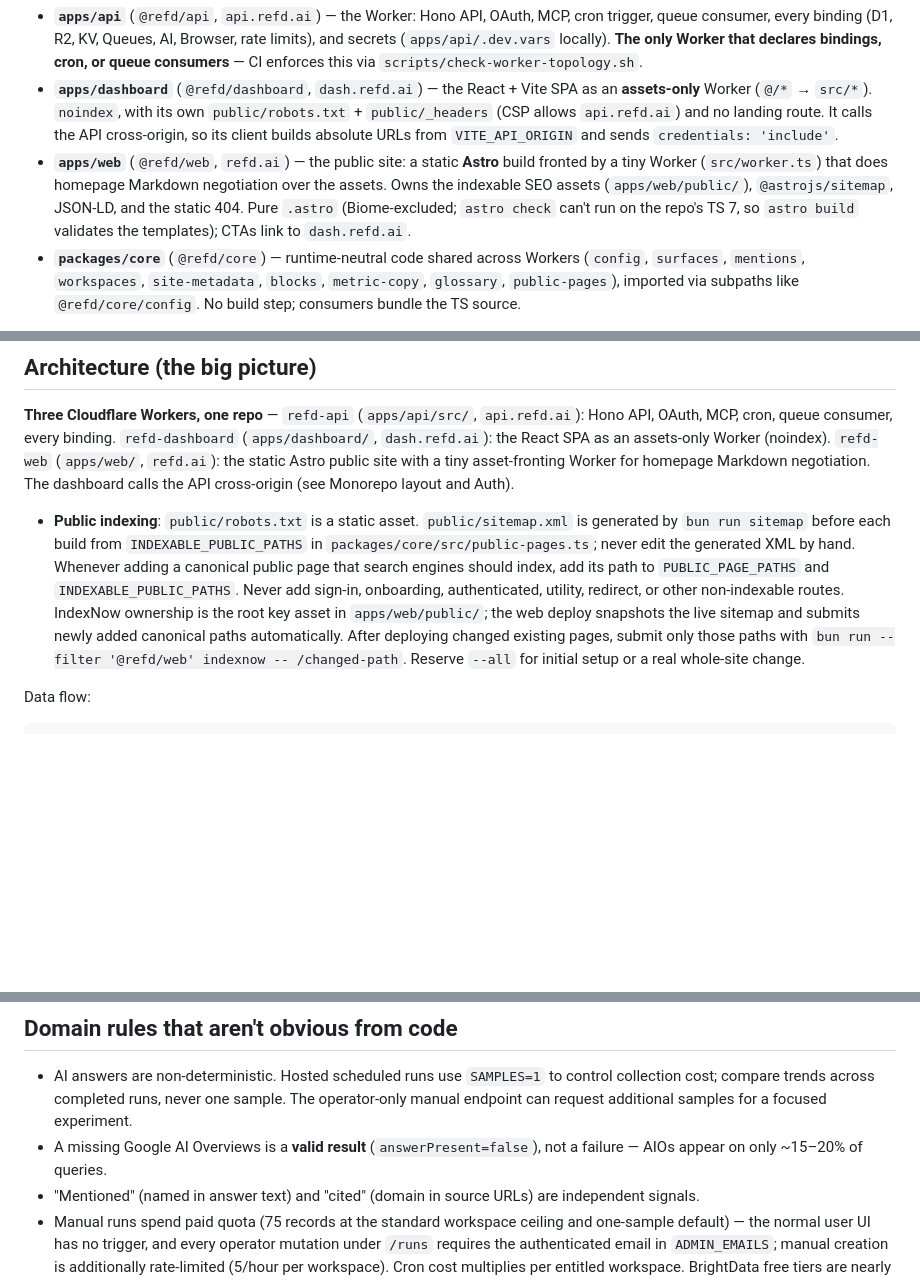
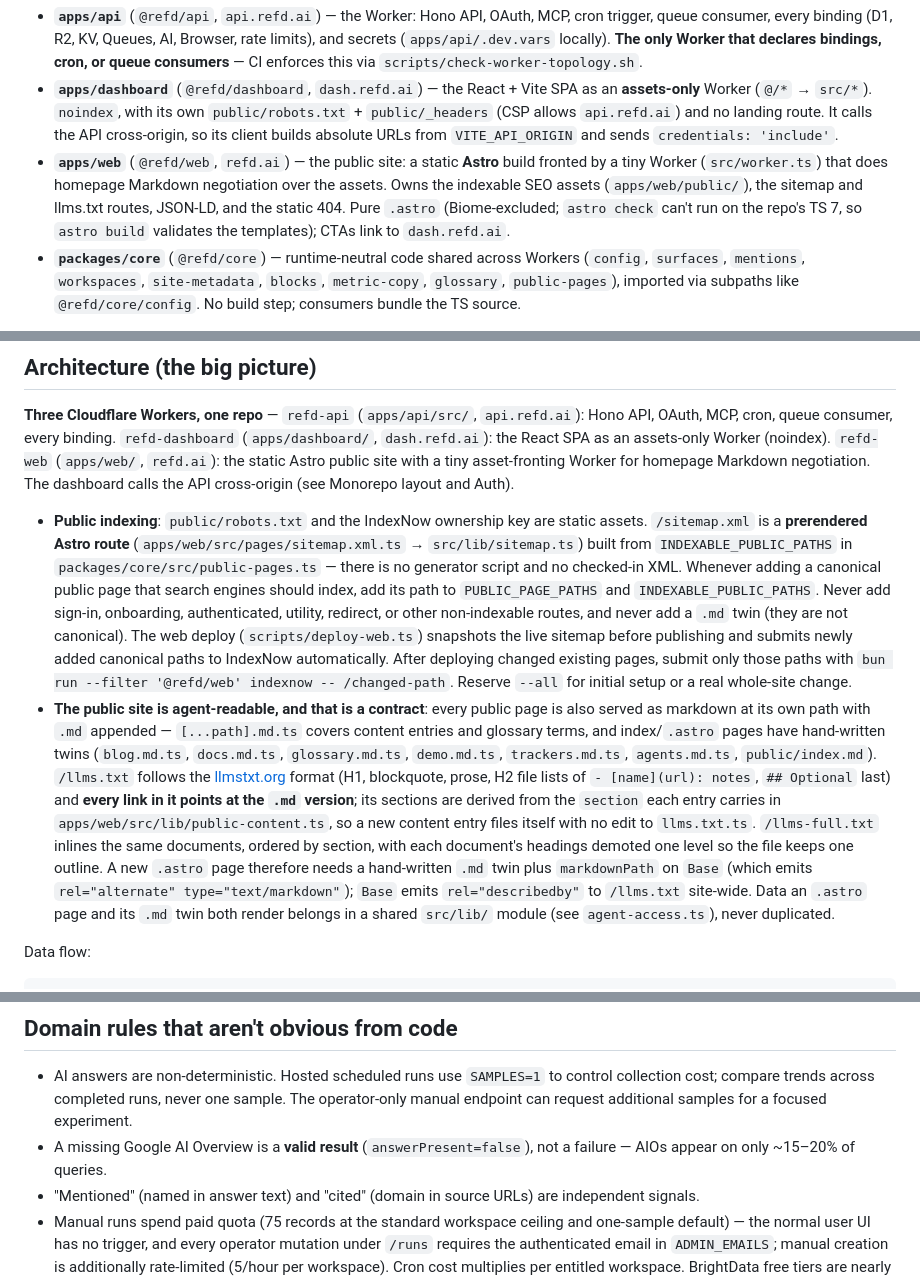
Before and after one commit to emaitchess/refd, a Markdown page: AGENTS.md, 3 parts joined by grey strips. Rendered like a GitHub page; blank space fills up the shorter version.

```diff
--- a/AGENTS.md
+++ b/AGENTS.md
@@ -16,7 +16,7 @@ Bun workspaces (`apps/*`, `packages/*`) — three independently deployed Cloudfl
 
 - **`apps/api`** (`@refd/api`, `api.refd.ai`) — the Worker: Hono API, OAuth, MCP, cron trigger, queue consumer, every binding (D1, R2, KV, Queues, AI, Browser, rate limits), and secrets (`apps/api/.dev.vars` locally). **The only Worker that declares bindings, cron, or queue consumers** — CI enforces this via `scripts/check-worker-topology.sh`.
 - **`apps/dashboard`** (`@refd/dashboard`, `dash.refd.ai`) — the React + Vite SPA as an **assets-only** Worker (`@/*` → `src/*`). `noindex`, with its own `public/robots.txt` + `public/_headers` (CSP allows `api.refd.ai`) and no landing route. It calls the API cross-origin, so its client builds absolute URLs from `VITE_API_ORIGIN` and sends `credentials: 'include'`.
-- **`apps/web`** (`@refd/web`, `refd.ai`) — the public site: a static **Astro** build fronted by a tiny Worker (`src/worker.ts`) that does homepage Markdown negotiation over the assets. Owns the indexable SEO assets (`apps/web/public/`), `@astrojs/sitemap`, JSON-LD, and the static 404. Pure `.astro` (Biome-excluded; `astro check` can't run on the repo's TS 7, so `astro build` validates the templates); CTAs link to `dash.refd.ai`.
+- **`apps/web`** (`@refd/web`, `refd.ai`) — the public site: a static **Astro** build fronted by a tiny Worker (`src/worker.ts`) that does homepage Markdown negotiation over the assets. Owns the indexable SEO assets (`apps/web/public/`), the sitemap and llms.txt routes, JSON-LD, and the static 404. Pure `.astro` (Biome-excluded; `astro check` can't run on the repo's TS 7, so `astro build` validates the templates); CTAs link to `dash.refd.ai`.
 - **`packages/core`** (`@refd/core`) — runtime-neutral code shared across Workers (`config`, `surfaces`, `mentions`, `workspaces`, `site-metadata`, `blocks`, `metric-copy`, `glossary`, `public-pages`), imported via subpaths like `@refd/core/config`. No build step; consumers bundle the TS source.
 
 Root commands orchestrate all three Workers (Bun only, no extra task runner): `check` fans out `tsc`/`wrangler types` per workspace, `build` builds each, `deploy` builds (baking `VITE_API_ORIGIN=https://api.refd.ai` into the dashboard) then, after `db:migrate:remote`, deploys all three. Per-workspace scripts run via `bun run --filter '@refd/<name>' <script>`; Drizzle migrations + `drizzle.config.ts` stay at the repo root. **Cutover** (owner-run) needs `api.`/`dash.` custom domains and a fresh `OAUTH_KV` namespace — there is no backward-compat layer.
@@ -44,7 +44,8 @@ Root commands orchestrate all three Workers (Bun only, no extra task runner): `c
 **Three Cloudflare Workers, one repo** — `refd-api` (`apps/api/src/`, `api.refd.ai`): Hono API, OAuth, MCP, cron, queue consumer, every binding. `refd-dashboard` (`apps/dashboard/`, `dash.refd.ai`): the React SPA as an assets-only Worker (noindex). `refd-web` (`apps/web/`, `refd.ai`): the static Astro public site with a tiny asset-fronting Worker for homepage Markdown negotiation. The dashboard calls the API cross-origin (see Monorepo layout and Auth).
 
 
-- **Public indexing**: `public/robots.txt` is a static asset. `public/sitemap.xml` is generated by `bun run sitemap` before each build from `INDEXABLE_PUBLIC_PATHS` in `packages/core/src/public-pages.ts`; never edit the generated XML by hand. Whenever adding a canonical public page that search engines should index, add its path to `PUBLIC_PAGE_PATHS` and `INDEXABLE_PUBLIC_PATHS`. Never add sign-in, onboarding, authenticated, utility, redirect, or other non-indexable routes. IndexNow ownership is the root key asset in `apps/web/public/`; the web deploy snapshots the live sitemap and submits newly added canonical paths automatically. After deploying changed existing pages, submit only those paths with `bun run --filter '@refd/web' indexnow -- /changed-path`. Reserve `--all` for initial setup or a real whole-site change.
+- **Public indexing**: `public/robots.txt` and the IndexNow ownership key are static assets. `/sitemap.xml` is a **prerendered Astro route** (`apps/web/src/pages/sitemap.xml.ts` → `src/lib/sitemap.ts`) built from `INDEXABLE_PUBLIC_PATHS` in `packages/core/src/public-pages.ts` — there is no generator script and no checked-in XML. Whenever adding a canonical public page that search engines should index, add its path to `PUBLIC_PAGE_PATHS` and `INDEXABLE_PUBLIC_PATHS`. Never add sign-in, onboarding, authenticated, utility, redirect, or other non-indexable routes, and never add a `.md` twin (they are not canonical). The web deploy (`scripts/deploy-web.ts`) snapshots the live sitemap before publishing and submits newly added canonical paths to IndexNow automatically. After deploying changed existing pages, submit only those paths with `bun run --filter '@refd/web' indexnow -- /changed-path`. Reserve `--all` for initial setup or a real whole-site change.
+- **The public site is agent-readable, and that is a contract**: every public page is also served as markdown at its own path with `.md` appended — `[...path].md.ts` covers content entries and glossary terms, and index/`.astro` pages have hand-written twins (`blog.md.ts`, `docs.md.ts`, `glossary.md.ts`, `demo.md.ts`, `trackers.md.ts`, `agents.md.ts`, `public/index.md`). `/llms.txt` follows the [llmstxt.org](https://llmstxt.org/) format (H1, blockquote, prose, H2 file lists of `- [name](url): notes`, `## Optional` last) and **every link in it points at the `.md` version**; its sections are derived from the `section` each entry carries in `apps/web/src/lib/public-content.ts`, so a new content entry files itself with no edit to `llms.txt.ts`. `/llms-full.txt` inlines the same documents, ordered by section, with each document's headings demoted one level so the file keeps one outline. A new `.astro` page therefore needs a hand-written `.md` twin plus `markdownPath` on `Base` (which emits `rel="alternate" type="text/markdown"`); `Base` emits `rel="describedby"` to `/llms.txt` site-wide. Data an `.astro` page and its `.md` twin both render belongs in a shared `src/lib/` module (see `agent-access.ts`), never duplicated.
 
 Data flow:
 
@@ -71,7 +72,7 @@ cron (daily 06:00 UTC) → for EACH eligible workspace: run row (key cron:<wsId>
 ## Domain rules that aren't obvious from code
 
 - AI answers are non-deterministic. Hosted scheduled runs use `SAMPLES=1` to control collection cost; compare trends across completed runs, never one sample. The operator-only manual endpoint can request additional samples for a focused experiment.
-- A missing Google AI Overviews is a **valid result** (`answerPresent=false`), not a failure — AIOs appear on only ~15–20% of queries.
+- A missing Google AI Overview is a **valid result** (`answerPresent=false`), not a failure — AIOs appear on only ~15–20% of queries.
 - "Mentioned" (named in answer text) and "cited" (domain in source URLs) are independent signals.
 - Manual runs spend paid quota (75 records at the standard workspace ceiling and one-sample default) — the normal user UI has no trigger, and every operator mutation under `/runs` requires the authenticated email in `ADMIN_EMAILS`; manual creation is additionally rate-limited (5/hour per workspace). Cron cost multiplies per entitled workspace. BrightData free tiers are nearly saturated at current volume; more prompts/samples/surfaces has real cost.
 - Grok/Copilot surfaces are config-only additions (new `dataset_id` + surface enum) — no new client code.
```
Also changed, not shown: CLAUDE.md (+3 -2 lines), README.md (+2 -1 lines).
